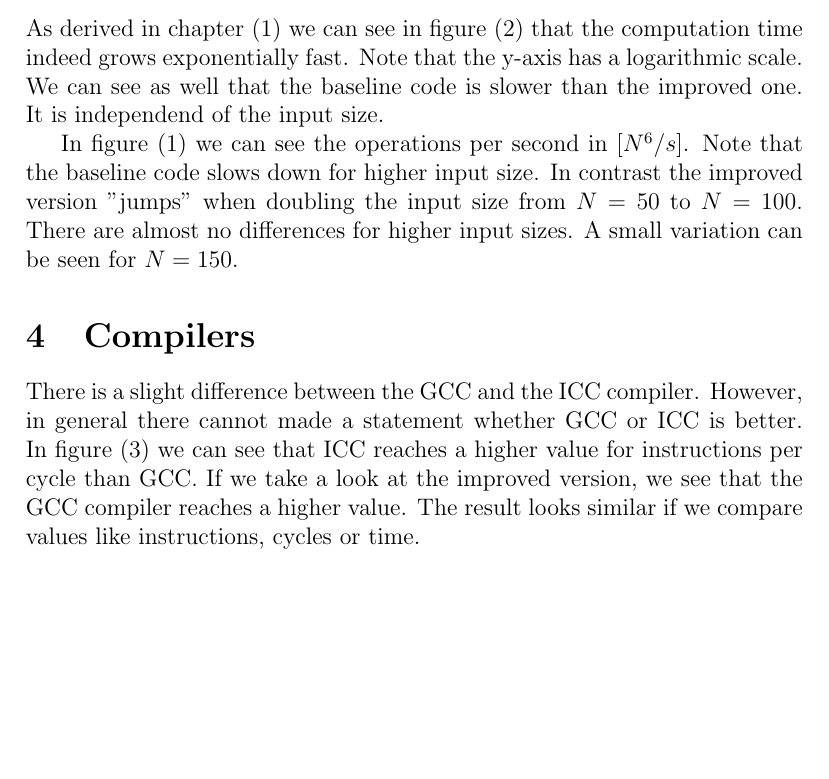
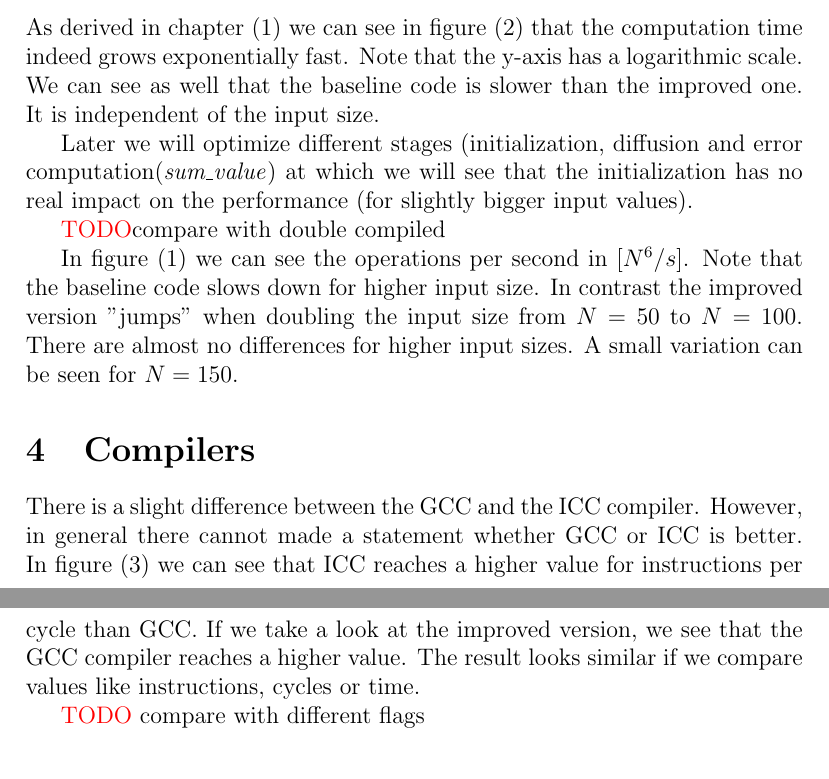
Before and after one commit to schakalakka/uab-pp, a LaTeX document (c_programming_performance_lab/report/report.tex): part of page 2 of 5 before the commit and two parts of pages 2 and 3 of 5 after it, the two joined at a grey line, cut so that both start at the same text, the shorter picture padded with empty space. Compiled offline with pdfLaTeX.

Commit message:
add todos in report

```diff
--- a/c_programming_performance_lab/report/report.tex
+++ b/c_programming_performance_lab/report/report.tex
@@ -37,9 +37,15 @@ As we can see in figure (\ref{fig:oper}) the baseline version is very slow. For
 	\label{fig:oper}
 \end{figure}
 
+
+
 \section{Effect of Problem Size and Variable Type}
 
-As derived in chapter (\ref{chp:opcom}) we can see in figure (\ref{fig:clock}) that the computation time indeed grows exponentially fast. Note that the y-axis has a logarithmic scale. We can see as well that the baseline code is slower than the improved one. It is independend of the input size.
+As derived in chapter (\ref{chp:opcom}) we can see in figure (\ref{fig:clock}) that the computation time indeed grows exponentially fast. Note that the y-axis has a logarithmic scale. We can see as well that the baseline code is slower than the improved one. It is independent of the input size.
+
+Later we will optimize different stages (initialization, diffusion and error computation(\emph{sum\_value}) at which we will see that the initialization has no real impact on the performance (for slightly bigger input values).
+
+\textcolor{red}{TODO}compare with double compiled
 
 \begin{figure}[h]
 	\centering
@@ -61,6 +67,8 @@ There is a slight difference between the GCC and the ICC compiler. However, in g
 	\label{fig:instrcycle}
 \end{figure}
 
+
+\textcolor{red}{TODO} compare with different flags
 
 \section{Optimized Version without SIMD}
 
```
Also changed, not shown: c_programming_performance_lab/report/report.pdf.
